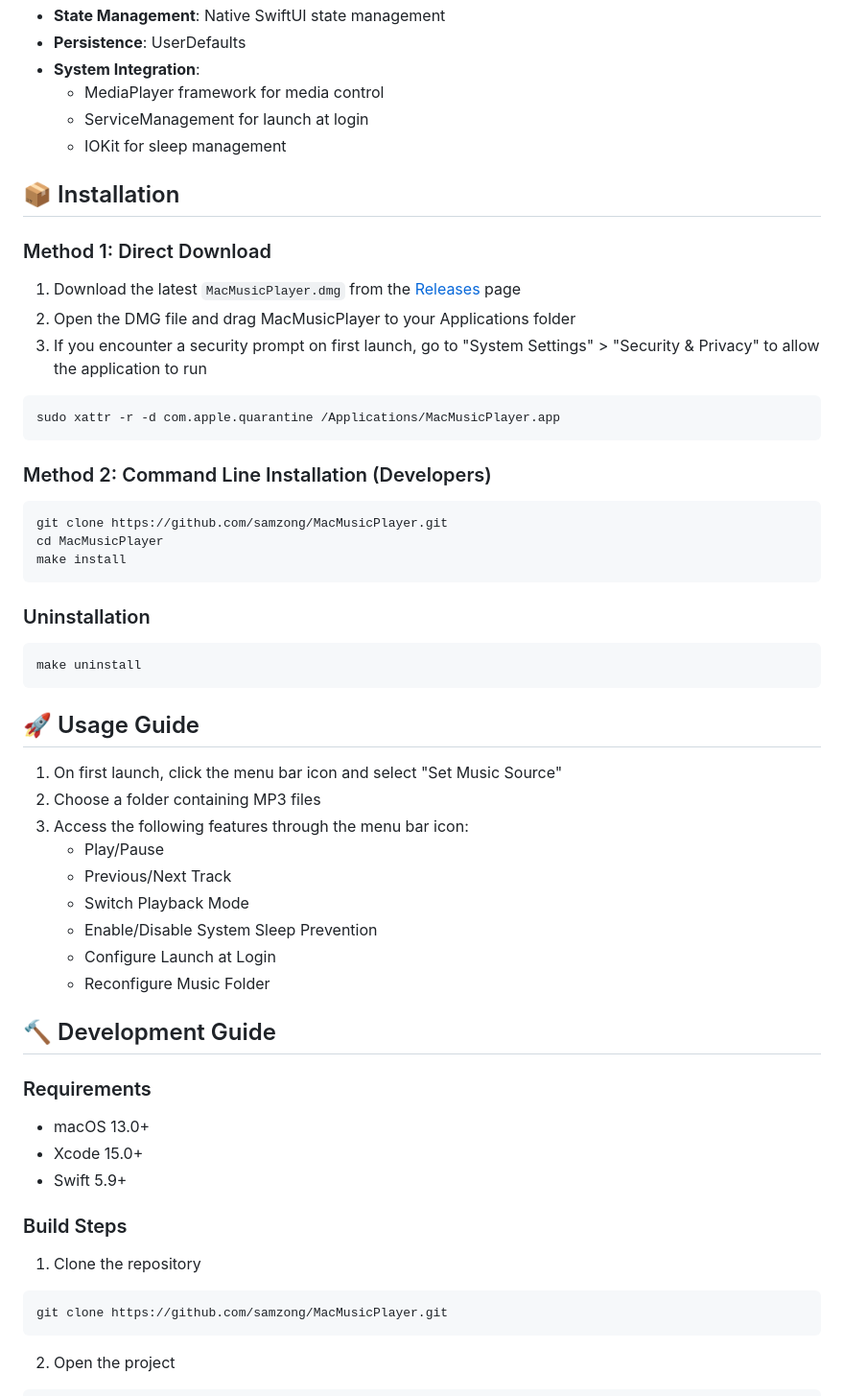
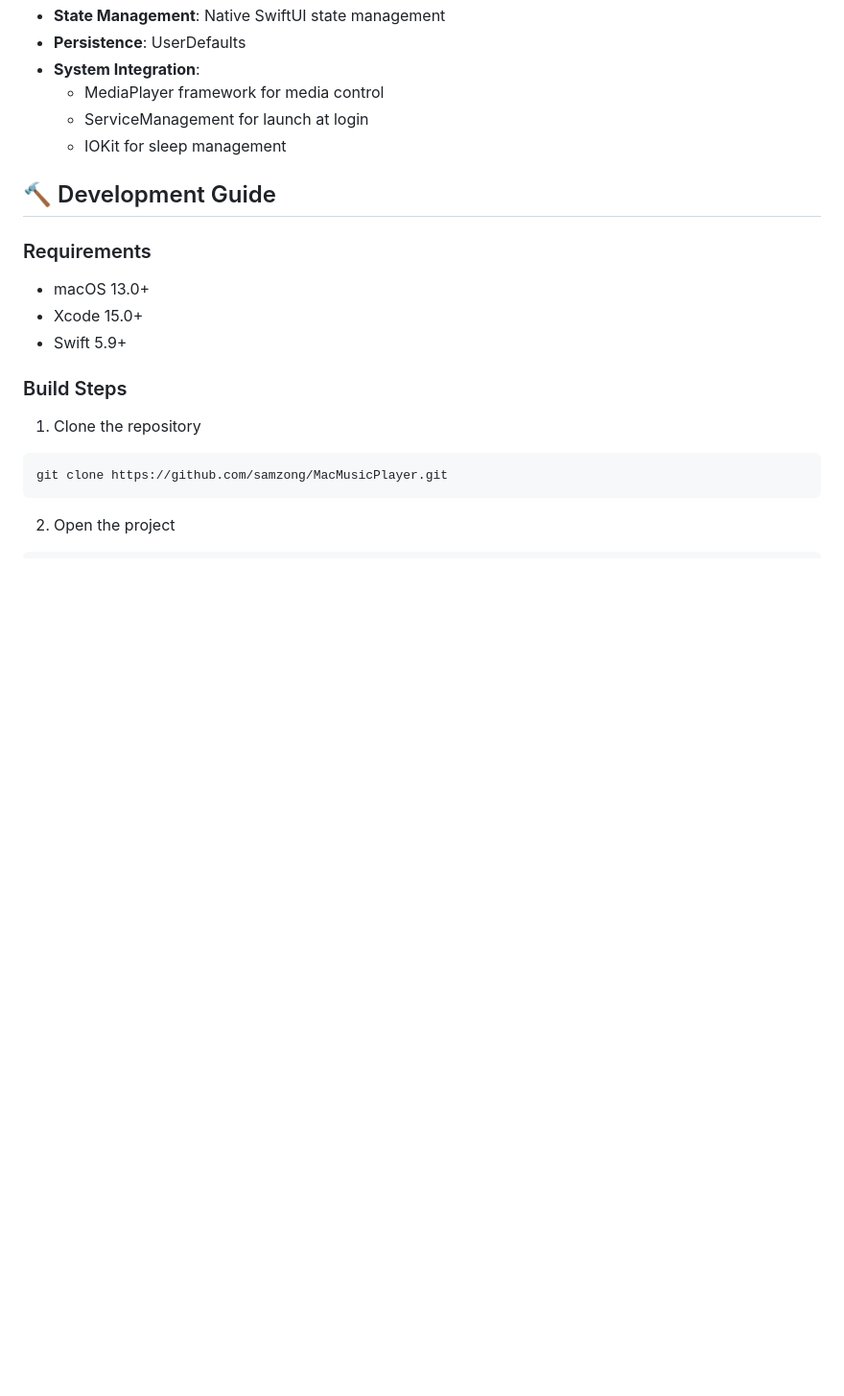
Before and after one commit to samzong/MacMusicPlayer, a Markdown page: README.md, the part around the change printed below. Shown: that part at 96% size. GitHub-like rendering; blank space fills up the shorter version.

````diff
--- a/README.md
+++ b/README.md
@@ -28,44 +55,6 @@ MacMusicPlayer is an elegant and minimalist music player for macOS, designed as
   - MediaPlayer framework for media control
   - ServiceManagement for launch at login
   - IOKit for sleep management
-
-## 📦 Installation
-
-### Method 1: Direct Download
-
-1. Download the latest `MacMusicPlayer.dmg` from the [Releases](https://github.com/samzong/MacMusicPlayer/releases) page
-2. Open the DMG file and drag MacMusicPlayer to your Applications folder
-3. If you encounter a security prompt on first launch, go to "System Settings" > "Security & Privacy" to allow the application to run
-
-```bash
-sudo xattr -r -d com.apple.quarantine /Applications/MacMusicPlayer.app
-```
-
-### Method 2: Command Line Installation (Developers)
-
-```bash
-git clone https://github.com/samzong/MacMusicPlayer.git
-cd MacMusicPlayer
-make install
-```
-
-### Uninstallation
-
-```bash
-make uninstall
-```
-
-## 🚀 Usage Guide
-
-1. On first launch, click the menu bar icon and select "Set Music Source"
-2. Choose a folder containing MP3 files
-3. Access the following features through the menu bar icon:
-   - Play/Pause
-   - Previous/Next Track
-   - Switch Playback Mode
-   - Enable/Disable System Sleep Prevention
-   - Configure Launch at Login
-   - Reconfigure Music Folder
 
 ## 🔨 Development Guide
 
````
Also changed, not shown: other parts of README.md (+27 -0 lines), README_zh.md (+15 -26 lines).
